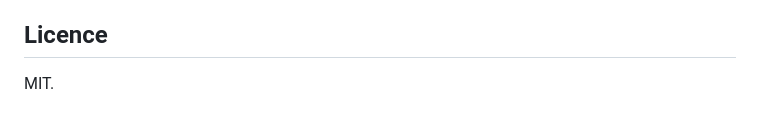
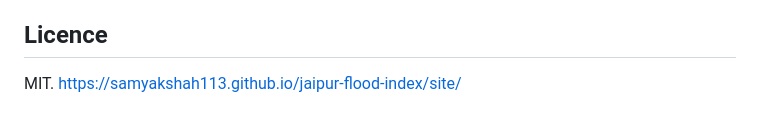
Before and after one commit to samyakshah113/jaipur-flood-index, a Markdown page: README.md, the part around the change. Drawn GitHub-style.

```diff
--- a/README.md
+++ b/README.md
@@ -136,3 +136,4 @@ figure is claimed here.
 ## Licence
 
 MIT.
+https://samyakshah113.github.io/jaipur-flood-index/site/
```
